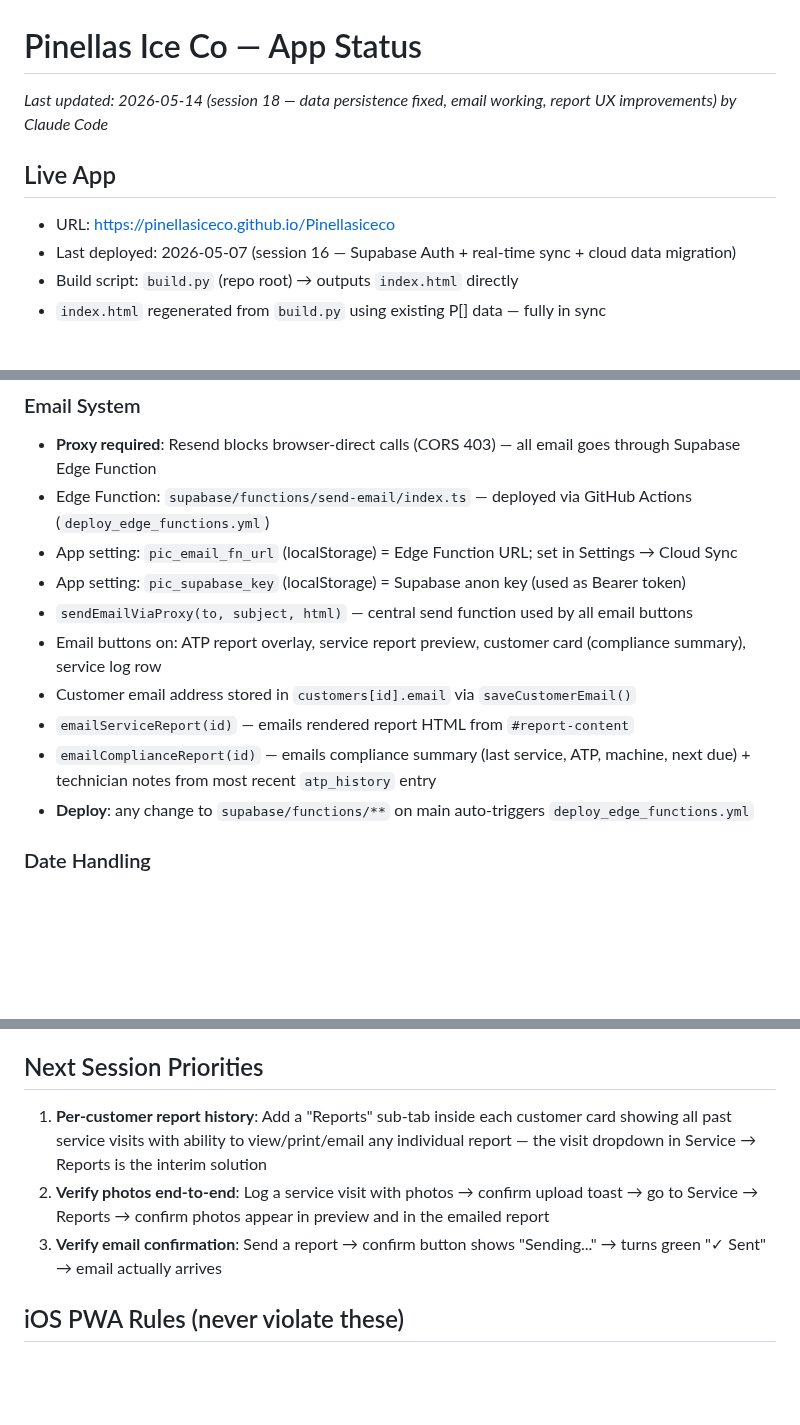
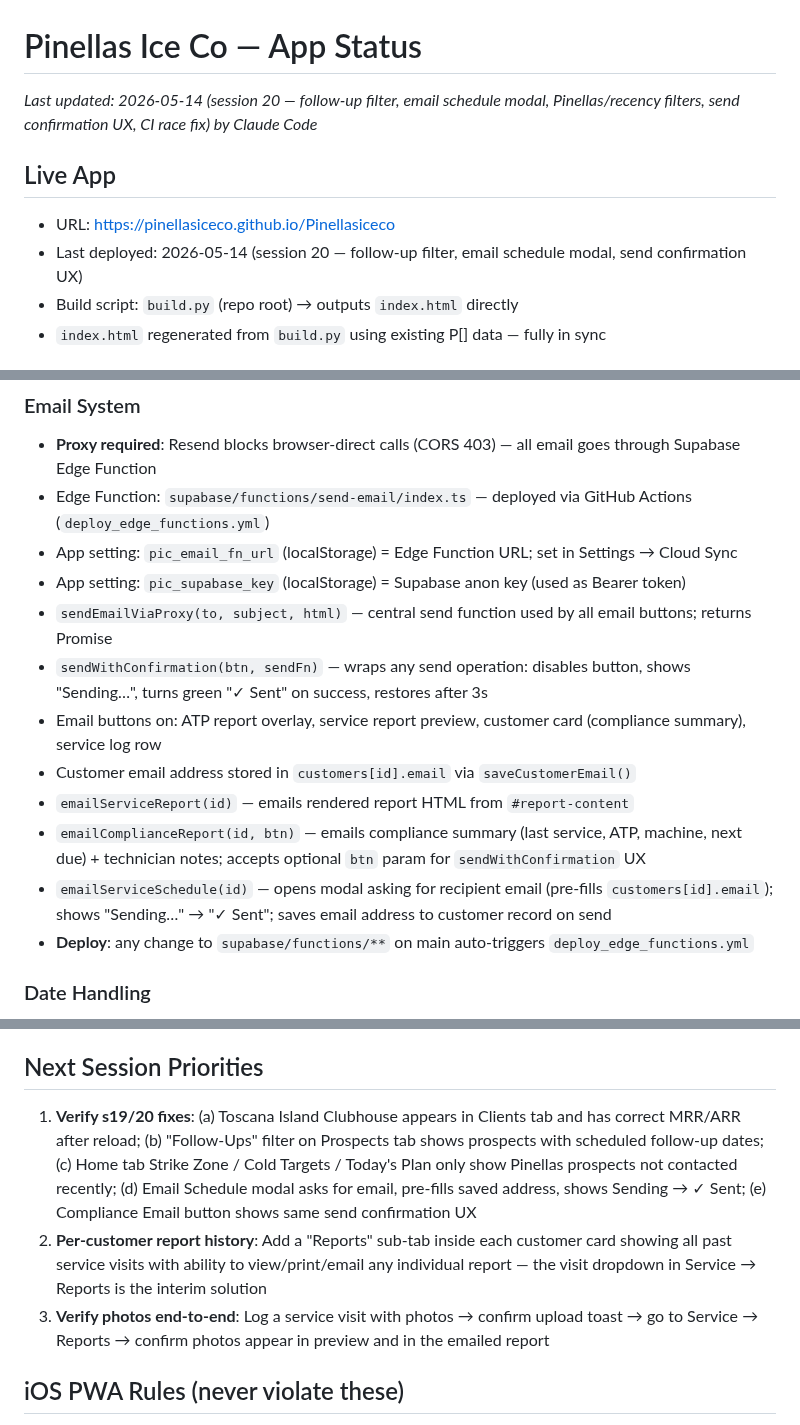
Before and after one commit to pinellasiceco/Pinellasiceco, a Markdown page: APP_STATUS.md, 3 parts joined by grey strips. Rendered like a GitHub page; blank space fills up the shorter version.

Commit message:
Update APP_STATUS.md for sessions 19/20
https://claude.ai/code/session_01KjBRWLYFFhmWzybRygTzfH

```diff
--- a/APP_STATUS.md
+++ b/APP_STATUS.md
@@ -1,9 +1,9 @@
 # Pinellas Ice Co — App Status
-*Last updated: 2026-05-14 (session 18 — data persistence fixed, email working, report UX improvements) by Claude Code*
+*Last updated: 2026-05-14 (session 20 — follow-up filter, email schedule modal, Pinellas/recency filters, send confirmation UX, CI race fix) by Claude Code*
 
 ## Live App
 - URL: https://pinellasiceco.github.io/Pinellasiceco
-- Last deployed: 2026-05-07 (session 16 — Supabase Auth + real-time sync + cloud data migration)
+- Last deployed: 2026-05-14 (session 20 — follow-up filter, email schedule modal, send confirmation UX)
 - Build script: `build.py` (repo root) → outputs `index.html` directly
 - `index.html` regenerated from `build.py` using existing P[] data — fully in sync
 
@@ -98,11 +99,13 @@
 - Edge Function: `supabase/functions/send-email/index.ts` — deployed via GitHub Actions (`deploy_edge_functions.yml`)
 - App setting: `pic_email_fn_url` (localStorage) = Edge Function URL; set in Settings → Cloud Sync
 - App setting: `pic_supabase_key` (localStorage) = Supabase anon key (used as Bearer token)
-- `sendEmailViaProxy(to, subject, html)` — central send function used by all email buttons
+- `sendEmailViaProxy(to, subject, html)` — central send function used by all email buttons; returns Promise<bool>
+- `sendWithConfirmation(btn, sendFn)` — wraps any send operation: disables button, shows "Sending…", turns green "✓ Sent" on success, restores after 3s
 - Email buttons on: ATP report overlay, service report preview, customer card (compliance summary), service log row
 - Customer email address stored in `customers[id].email` via `saveCustomerEmail()`
 - `emailServiceReport(id)` — emails rendered report HTML from `#report-content`
-- `emailComplianceReport(id)` — emails compliance summary (last service, ATP, machine, next due) + technician notes from most recent `atp_history` entry
+- `emailComplianceReport(id, btn)` — emails compliance summary (last service, ATP, machine, next due) + technician notes; accepts optional `btn` param for `sendWithConfirmation` UX
+- `emailServiceSchedule(id)` — opens modal asking for recipient email (pre-fills `customers[id].email`); shows "Sending…" → "✓ Sent"; saves email address to customer record on send
 - **Deploy**: any change to `supabase/functions/**` on main auto-triggers `deploy_edge_functions.yml`
 
 ### Date Handling
@@ -242,9 +246,9 @@ See the SQL in the prompt — creates `pic_prospects`, `pic_partners`, adds `use
 - If Supabase is not configured (no URL/key in env or localStorage), app runs in local-only mode — login screen is skipped, localStorage data used directly. Zero regression for existing usage.
 
 ## Next Session Priorities
-1. **Per-customer report history**: Add a "Reports" sub-tab inside each customer card showing all past service visits with ability to view/print/email any individual report — the visit dropdown in Service → Reports is the interim solution
-2. **Verify photos end-to-end**: Log a service visit with photos → confirm upload toast → go to Service → Reports → confirm photos appear in preview and in the emailed report
-3. **Verify email confirmation**: Send a report → confirm button shows "Sending..." → turns green "✓ Sent" → email actually arrives
+1. **Verify s19/20 fixes**: (a) Toscana Island Clubhouse appears in Clients tab and has correct MRR/ARR after reload; (b) "Follow-Ups" filter on Prospects tab shows prospects with scheduled follow-up dates; (c) Home tab Strike Zone / Cold Targets / Today's Plan only show Pinellas prospects not contacted recently; (d) Email Schedule modal asks for email, pre-fills saved address, shows Sending → ✓ Sent; (e) Compliance Email button shows same send confirmation UX
+2. **Per-customer report history**: Add a "Reports" sub-tab inside each customer card showing all past service visits with ability to view/print/email any individual report — the visit dropdown in Service → Reports is the interim solution
+3. **Verify photos end-to-end**: Log a service visit with photos → confirm upload toast → go to Service → Reports → confirm photos appear in preview and in the emailed report
 
 ## iOS PWA Rules (never violate these)
 - **Buttons in injected HTML:** use inline `ontouchend="event.preventDefault();fn()"` + `onclick="fn()"` — NOT `addEventListener` on innerHTML-injected elements
```
Also changed, not shown: other parts of APP_STATUS.md (+2 -0 lines).
